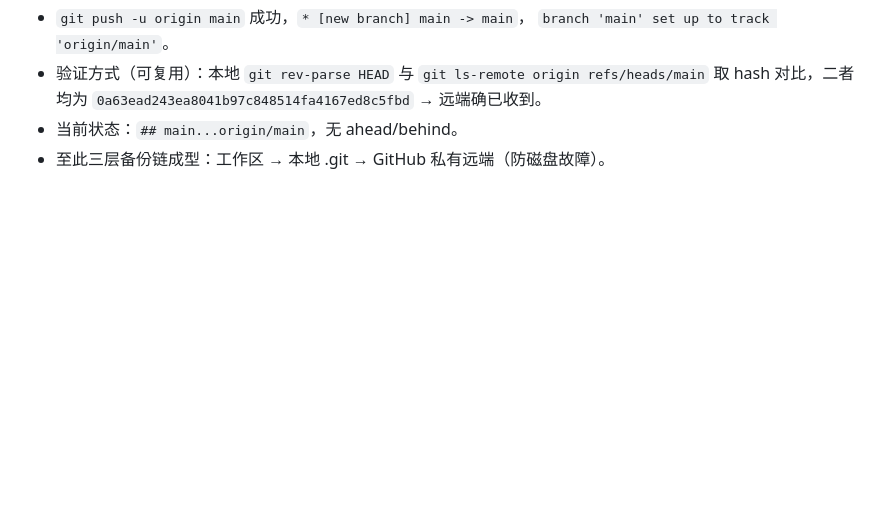
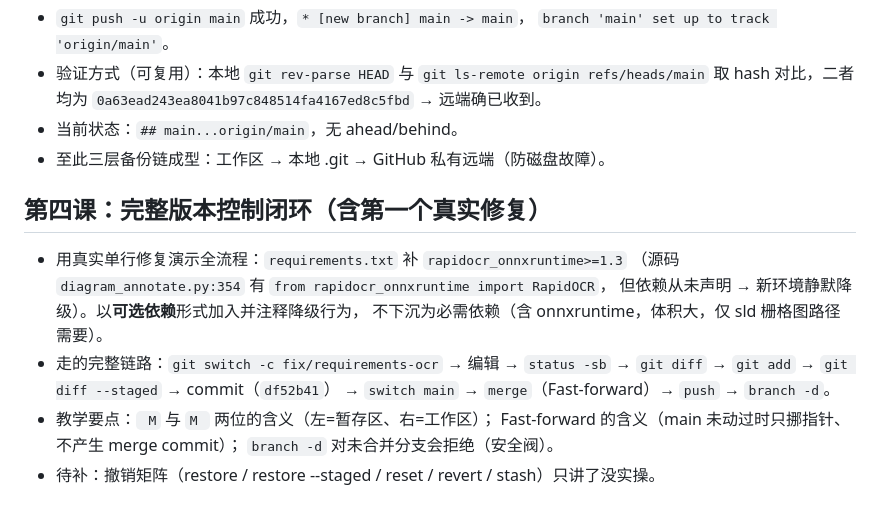
Before and after one commit to battle584643348-bot/marine-ai, a Markdown page: .workbuddy/memory/2026-10-20.md, the part around the change. Drawn GitHub-style; blank space fills up the shorter version.

Commit message:
docs: 记录 git 闭环教学进度与 OCR 依赖修复

```diff
--- a/.workbuddy/memory/2026-10-20.md
+++ b/.workbuddy/memory/2026-10-20.md
@@ -78,3 +78,16 @@
   取 hash 对比，二者均为 `0a63ead243ea8041b97c848514fa4167ed8c5fbd` → 远端确已收到。
 - 当前状态：`## main...origin/main`，无 ahead/behind。
 - 至此三层备份链成型：工作区 → 本地 .git → GitHub 私有远端（防磁盘故障）。
+
+## 第四课：完整版本控制闭环（含第一个真实修复）
+- 用真实单行修复演示全流程：`requirements.txt` 补 `rapidocr_onnxruntime>=1.3`
+  （源码 `diagram_annotate.py:354` 有 `from rapidocr_onnxruntime import RapidOCR`，
+  但依赖从未声明 → 新环境静默降级）。以**可选依赖**形式加入并注释降级行为，
+  不下沉为必需依赖（含 onnxruntime，体积大，仅 sld 栅格图路径需要）。
+- 走的完整链路：`git switch -c fix/requirements-ocr` → 编辑 → `status -sb`
+  → `git diff` → `git add` → `git diff --staged` → commit（`df52b41`）
+  → `switch main` → `merge`（Fast-forward）→ `push` → `branch -d`。
+- 教学要点：` M` 与 `M ` 两位的含义（左=暂存区、右=工作区）；
+  Fast-forward 的含义（main 未动过时只挪指针、不产生 merge commit）；
+  `branch -d` 对未合并分支会拒绝（安全阀）。
+- 待补：撤销矩阵（restore / restore --staged / reset / revert / stash）只讲了没实操。
```
Also changed, not shown: .workbuddy/memory/MEMORY.md (+2 -1 lines).
